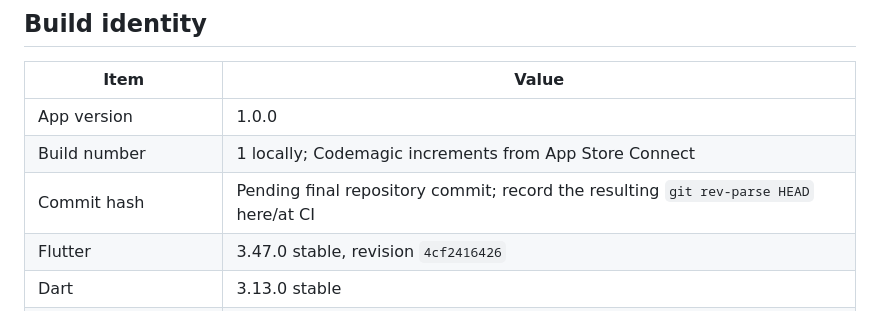
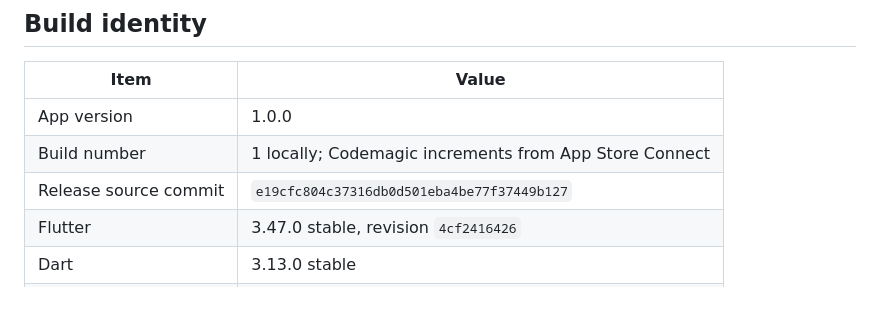
Before and after one commit to sebastianbuergy-oss/svnly, a Markdown page: FINAL_STATUS.md, the part around the change. GitHub-like rendering.

Commit message:
Record verified release source commit

```diff
--- a/FINAL_STATUS.md
+++ b/FINAL_STATUS.md
@@ -6,7 +6,7 @@
 |---|---|
 | App version | 1.0.0 |
 | Build number | 1 locally; Codemagic increments from App Store Connect |
-| Commit hash | Pending final repository commit; record the resulting `git rev-parse HEAD` here/at CI |
+| Release source commit | `e19cfc804c37316db0d501eba4be77f37449b127` |
 | Flutter | 3.47.0 stable, revision `4cf2416426` |
 | Dart | 3.13.0 stable |
 | iOS deployment target | 16.0 |
```
